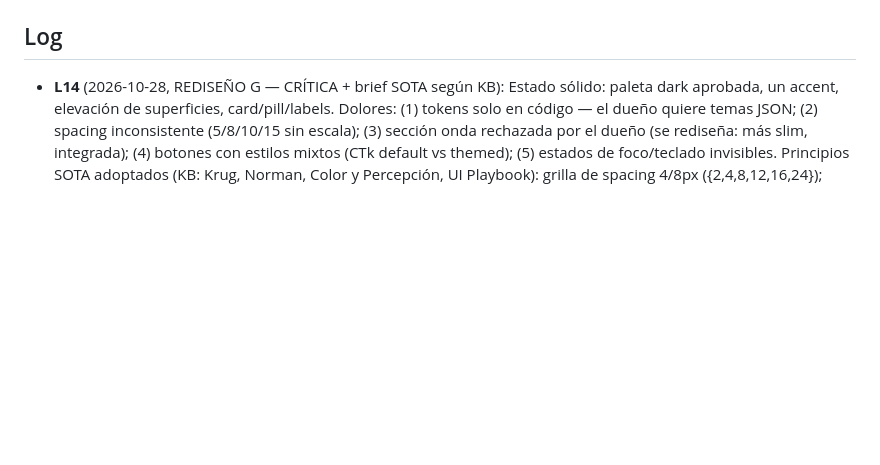
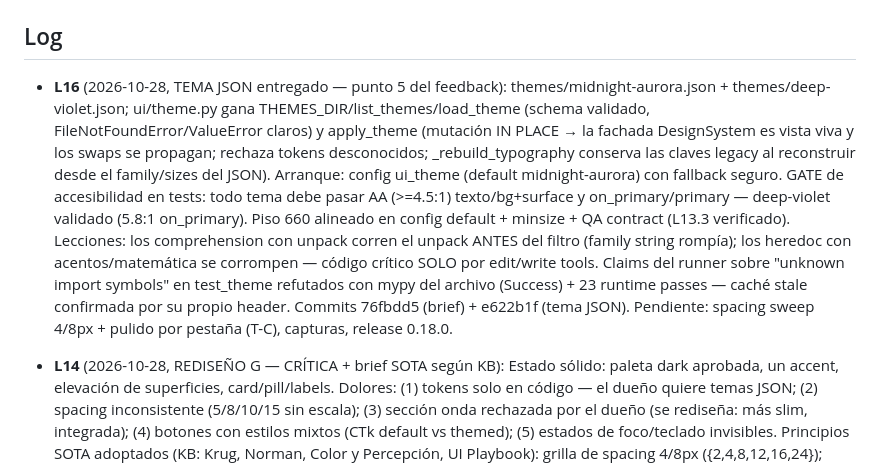
Before and after one commit to CENFARG/Audio2TextCENF, a Markdown page: odd/tasks/v0.18.0-restyling.md, the part around the change. Rendered like a GitHub page; blank space fills up the shorter version.

Commit message:
docs: record JSON theme system delivery (L16)

```diff
--- a/odd/tasks/v0.18.0-restyling.md
+++ b/odd/tasks/v0.18.0-restyling.md
@@ -25,6 +25,8 @@
 
 ## Log
 
+- **L16** (2026-10-28, TEMA JSON entregado — punto 5 del feedback): themes/midnight-aurora.json + themes/deep-violet.json; ui/theme.py gana THEMES_DIR/list_themes/load_theme (schema validado, FileNotFoundError/ValueError claros) y apply_theme (mutación IN PLACE → la fachada DesignSystem es vista viva y los swaps se propagan; rechaza tokens desconocidos; _rebuild_typography conserva las claves legacy al reconstruir desde el family/sizes del JSON). Arranque: config ui_theme (default midnight-aurora) con fallback seguro. GATE de accesibilidad en tests: todo tema debe pasar AA (>=4.5:1) texto/bg+surface y on_primary/primary — deep-violet validado (5.8:1 on_primary). Piso 660 alineado en config default + minsize + QA contract (L13.3 verificado). Lecciones: los comprehension con unpack corren el unpack ANTES del filtro (family string rompía); los heredoc con acentos/matemática se corrompen — código crítico SOLO por edit/write tools. Claims del runner sobre "unknown import symbols" en test_theme refutados con mypy del archivo (Success) + 23 runtime passes — caché stale confirmada por su propio header. Commits 76fbdd5 (brief) + e622b1f (tema JSON). Pendiente: spacing sweep 4/8px + pulido por pestaña (T-C), capturas, release 0.18.0.
+
 - **L14** (2026-10-28, REDISEÑO G — CRÍTICA + brief SOTA según KB): Estado sólido: paleta dark aprobada, un accent, elevación de superficies, card/pill/labels. Dolores: (1) tokens solo en código — el dueño quiere temas JSON; (2) spacing inconsistente (5/8/10/15 sin escala); (3) sección onda rechazada por el dueño (se rediseña: más slim, integrada); (4) botones con estilos mixtos (CTk default vs themed); (5) estados de foco/teclado invisibles. Principios SOTA adoptados (KB: Krug, Norman, Color y Percepción, UI Playbook): grilla de spacing 4/8px ({2,4,8,12,16,24}); contraste AA (≥4.5:1 cuerpo — muted #9AAAC2 sobre #121D30 = ~7:1 ✓, texto #F2F7FF = ~15:1 ✓); un solo accent + estados semánticos; escala de radios unificada (8 inputs, 13 chips, 19 cards, 999 pills); 5 niveles tipográficos; hover = +8% claridad, disabled = texto al 40%.
 - **L15** (2026-10-28, TEMA JSON — diseño): sistema `themes/*.json` + `ui/theme.py` loader (load_theme/apply_theme in-place para que los importers vean el cambio, list_themes); config key `ui_theme` (default midnight-aurora) aplicada al arranque; hot-swap runtime = follow-up (requiere re-config de widgets o recreate). 2 temas iniciales: midnight-aurora (paleta aprobada del dueño) + deep-violet (variante violet-lean) para probar el sistema.
 
```
